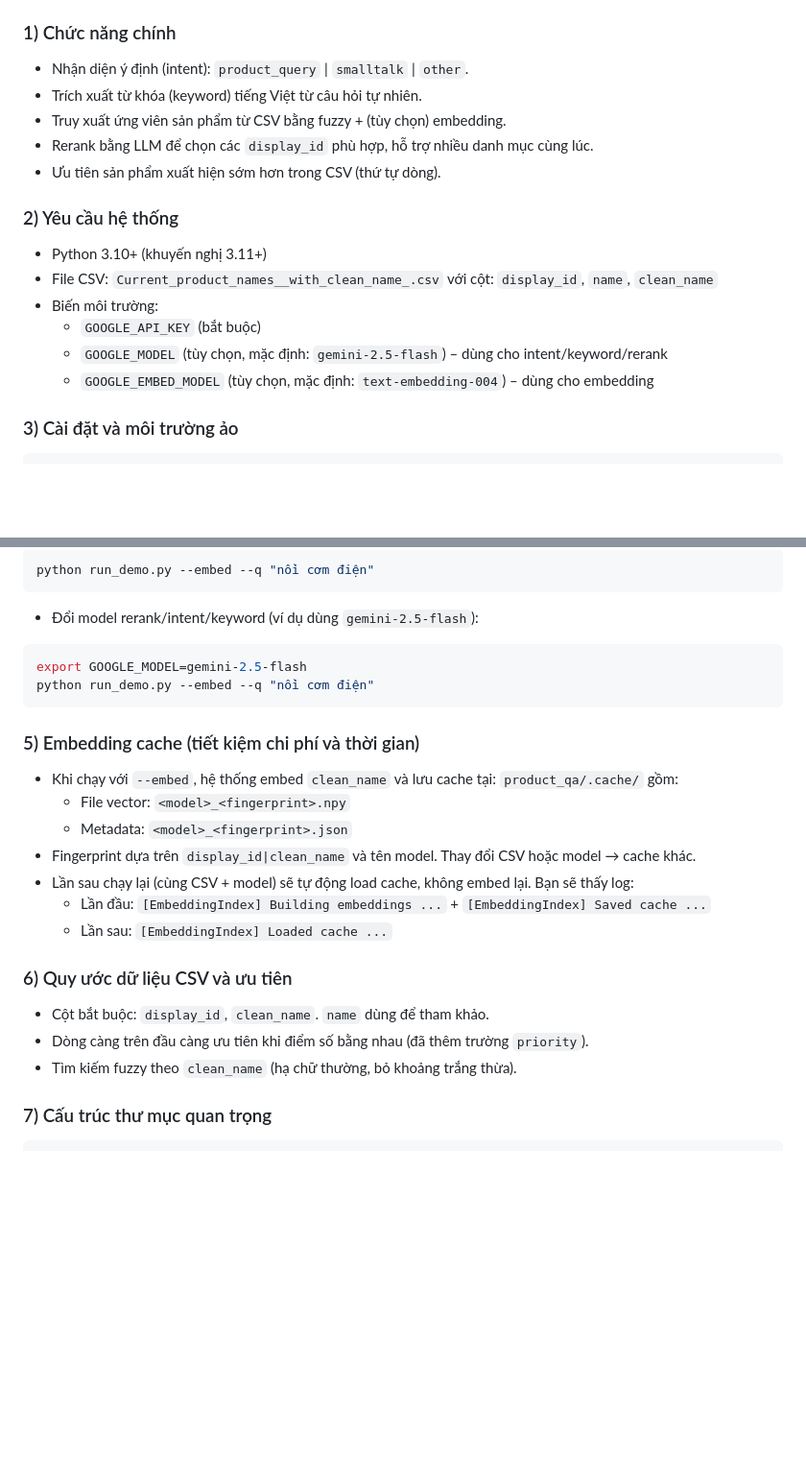
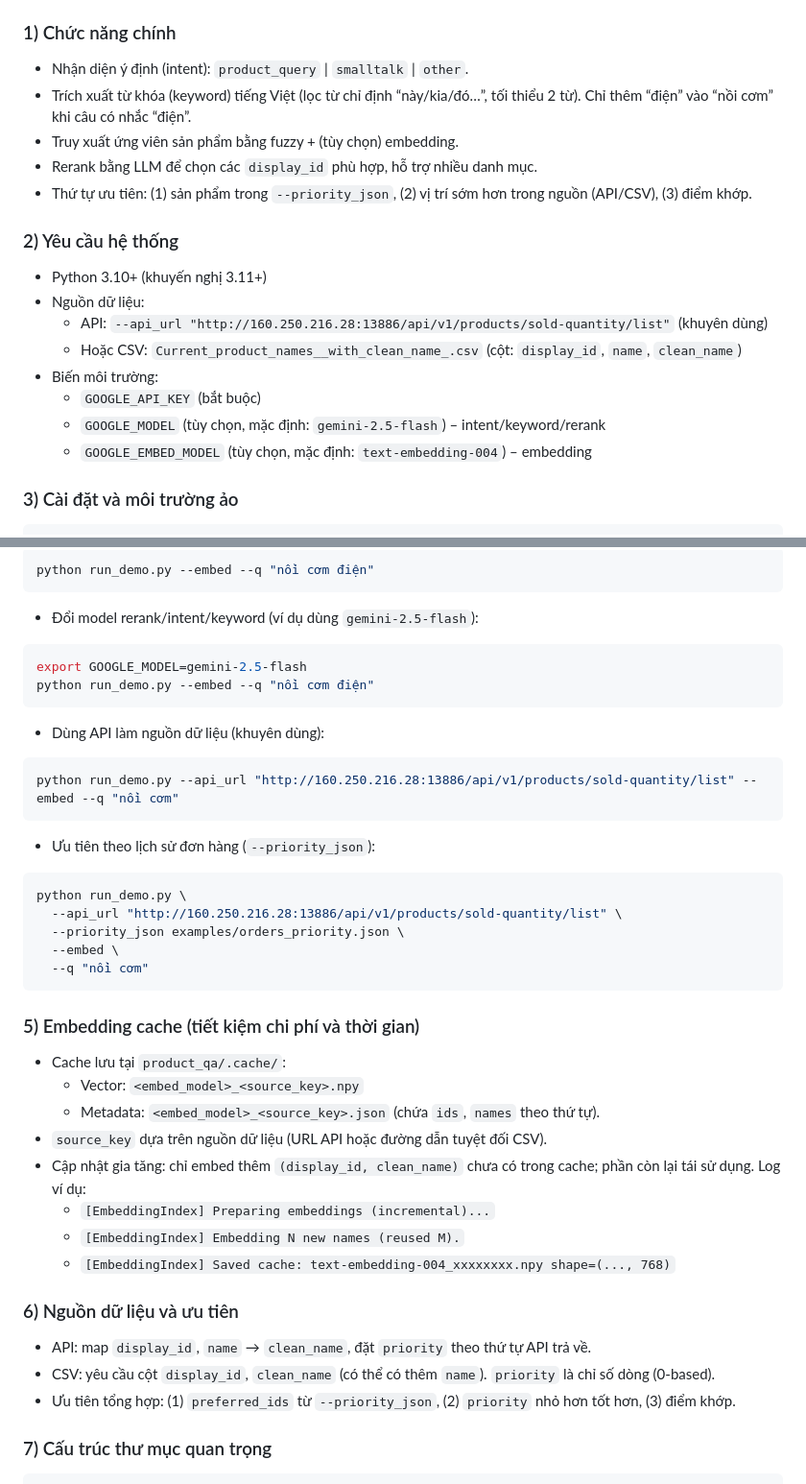
Before and after one commit to rdcma/nhanbeo, a Markdown page: README.md, 2 parts joined by grey strips. Shown at 96% size. GitHub-like rendering; blank space fills up the shorter version.

````diff
--- a/README.md
+++ b/README.md
@@ -2,18 +2,20 @@
 
 ### 1) Chức năng chính
 - Nhận diện ý định (intent): `product_query` | `smalltalk` | `other`.
-- Trích xuất từ khóa (keyword) tiếng Việt từ câu hỏi tự nhiên.
-- Truy xuất ứng viên sản phẩm từ CSV bằng fuzzy + (tùy chọn) embedding.
-- Rerank bằng LLM để chọn các `display_id` phù hợp, hỗ trợ nhiều danh mục cùng lúc.
-- Ưu tiên sản phẩm xuất hiện sớm hơn trong CSV (thứ tự dòng).
+- Trích xuất từ khóa (keyword) tiếng Việt (lọc từ chỉ định “này/kia/đó…”, tối thiểu 2 từ). Chỉ thêm “điện” vào “nồi cơm” khi câu có nhắc “điện”.
+- Truy xuất ứng viên sản phẩm bằng fuzzy + (tùy chọn) embedding.
+- Rerank bằng LLM để chọn các `display_id` phù hợp, hỗ trợ nhiều danh mục.
+- Thứ tự ưu tiên: (1) sản phẩm trong `--priority_json`, (2) vị trí sớm hơn trong nguồn (API/CSV), (3) điểm khớp.
 
 ### 2) Yêu cầu hệ thống
 - Python 3.10+ (khuyến nghị 3.11+)
-- File CSV: `Current_product_names__with_clean_name_.csv` với cột: `display_id`, `name`, `clean_name`
+- Nguồn dữ liệu:
+  - API: `--api_url "http://160.250.216.28:13886/api/v1/products/sold-quantity/list"` (khuyên dùng)
+  - Hoặc CSV: `Current_product_names__with_clean_name_.csv` (cột: `display_id`, `name`, `clean_name`)
 - Biến môi trường:
   - `GOOGLE_API_KEY` (bắt buộc)
-  - `GOOGLE_MODEL` (tùy chọn, mặc định: `gemini-2.5-flash`) – dùng cho intent/keyword/rerank
-  - `GOOGLE_EMBED_MODEL` (tùy chọn, mặc định: `text-embedding-004`) – dùng cho embedding
+  - `GOOGLE_MODEL` (tùy chọn, mặc định: `gemini-2.5-flash`) – intent/keyword/rerank
+  - `GOOGLE_EMBED_MODEL` (tùy chọn, mặc định: `text-embedding-004`) – embedding
 
 ### 3) Cài đặt và môi trường ảo
 ```bash
@@ -53,19 +55,34 @@ export GOOGLE_MODEL=gemini-2.5-flash
 python run_demo.py --embed --q "nồi cơm điện"
 ```
 
+- Dùng API làm nguồn dữ liệu (khuyên dùng):
+```bash
+python run_demo.py --api_url "http://160.250.216.28:13886/api/v1/products/sold-quantity/list" --embed --q "nồi cơm"
+```
+
+- Ưu tiên theo lịch sử đơn hàng (`--priority_json`):
+```bash
+python run_demo.py \
+  --api_url "http://160.250.216.28:13886/api/v1/products/sold-quantity/list" \
+  --priority_json examples/orders_priority.json \
+  --embed \
+  --q "nồi cơm"
+```
+
 ### 5) Embedding cache (tiết kiệm chi phí và thời gian)
-- Khi chạy với `--embed`, hệ thống embed `clean_name` và lưu cache tại: `product_qa/.cache/` gồm:
-  - File vector: `<model>_<fingerprint>.npy`
-  - Metadata: `<model>_<fingerprint>.json`
-- Fingerprint dựa trên `display_id|clean_name` và tên model. Thay đổi CSV hoặc model → cache khác.
-- Lần sau chạy lại (cùng CSV + model) sẽ tự động load cache, không embed lại. Bạn sẽ thấy log:
-  - Lần đầu: `[EmbeddingIndex] Building embeddings ...` + `[EmbeddingIndex] Saved cache ...`
-  - Lần sau: `[EmbeddingIndex] Loaded cache ...`
+- Cache lưu tại `product_qa/.cache/`:
+  - Vector: `<embed_model>_<source_key>.npy`
+  - Metadata: `<embed_model>_<source_key>.json` (chứa `ids`, `names` theo thứ tự).
+- `source_key` dựa trên nguồn dữ liệu (URL API hoặc đường dẫn tuyệt đối CSV).
+- Cập nhật gia tăng: chỉ embed thêm `(display_id, clean_name)` chưa có trong cache; phần còn lại tái sử dụng. Log ví dụ:
+  - `[EmbeddingIndex] Preparing embeddings (incremental)...`
+  - `[EmbeddingIndex] Embedding N new names (reused M).`
+  - `[EmbeddingIndex] Saved cache: text-embedding-004_xxxxxxxx.npy shape=(..., 768)`
 
-### 6) Quy ước dữ liệu CSV và ưu tiên
-- Cột bắt buộc: `display_id`, `clean_name`. `name` dùng để tham khảo.
-- Dòng càng trên đầu càng ưu tiên khi điểm số bằng nhau (đã thêm trường `priority`).
-- Tìm kiếm fuzzy theo `clean_name` (hạ chữ thường, bỏ khoảng trắng thừa).
+### 6) Nguồn dữ liệu và ưu tiên
+- API: map `display_id`, `name` → `clean_name`, đặt `priority` theo thứ tự API trả về.
+- CSV: yêu cầu cột `display_id`, `clean_name` (có thể có thêm `name`). `priority` là chỉ số dòng (0-based).
+- Ưu tiên tổng hợp: (1) `preferred_ids` từ `--priority_json`, (2) `priority` nhỏ hơn tốt hơn, (3) điểm khớp.
 
 ### 7) Cấu trúc thư mục quan trọng
 ```
````
Also changed, not shown: other parts of README.md (+5 -0 lines).
